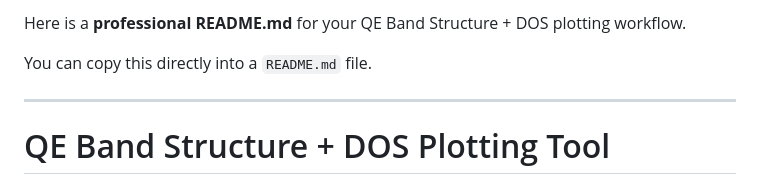
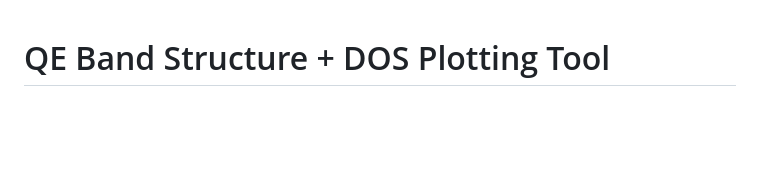
Before and after one commit to rajeshprasanth/pwtk, a Markdown page: examples/plot_qe_band_dos/README.md, the part around the change. GitHub-like rendering; blank space fills up the shorter version.

Commit message:
Update README.md for QE Band Structure + DOS tool
Removed introductory text from README.md.

```diff
--- a/examples/plot_qe_band_dos/README.md
+++ b/examples/plot_qe_band_dos/README.md
@@ -1,9 +1,3 @@
-Here is a **professional README.md** for your QE Band Structure + DOS plotting workflow.
-
-You can copy this directly into a `README.md` file.
-
----
-
 # QE Band Structure + DOS Plotting Tool
 
 A configurable shell-based plotting utility for generating **Band Structure**, **Density of States (DOS)**, and **Combined Band + DOS** plots from Quantum ESPRESSO outputs using **gnuplot**.
```
